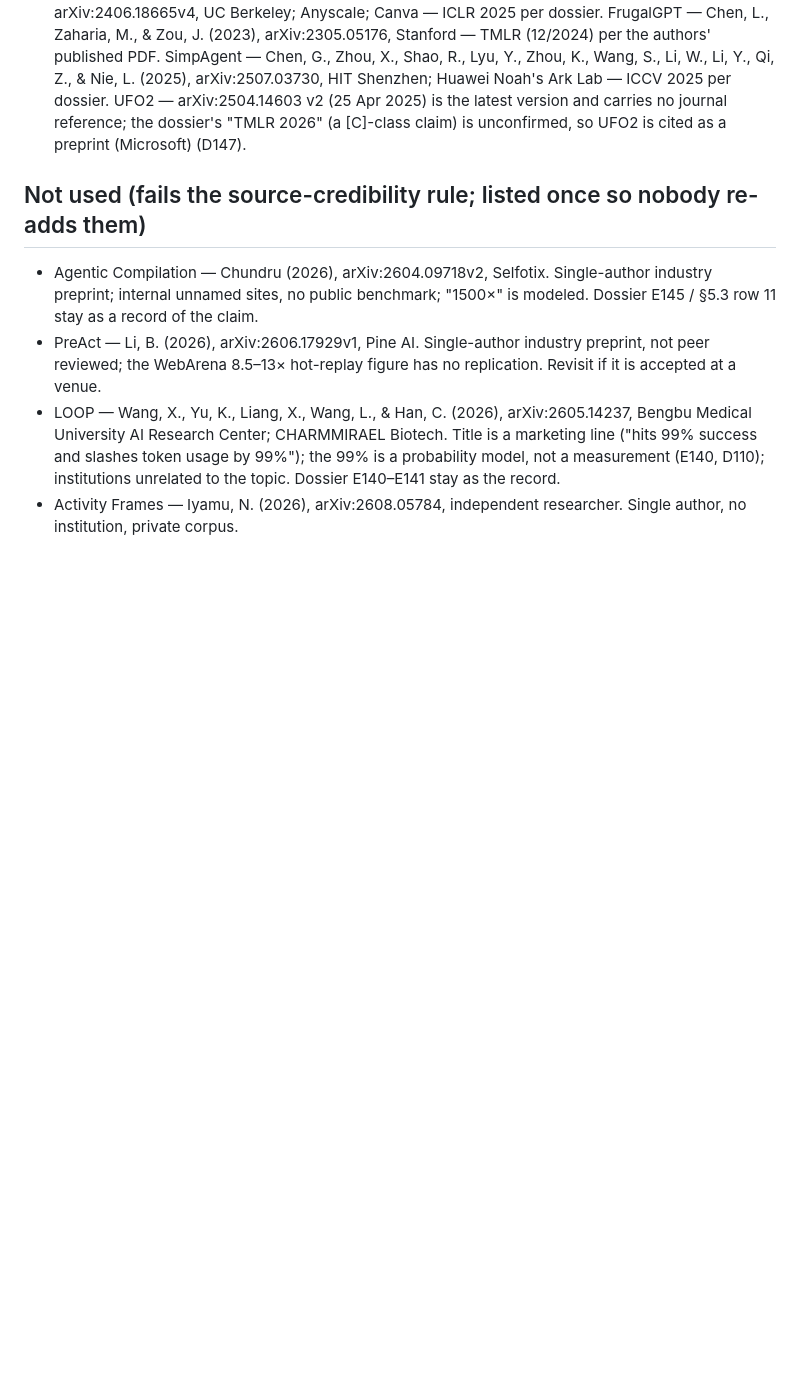
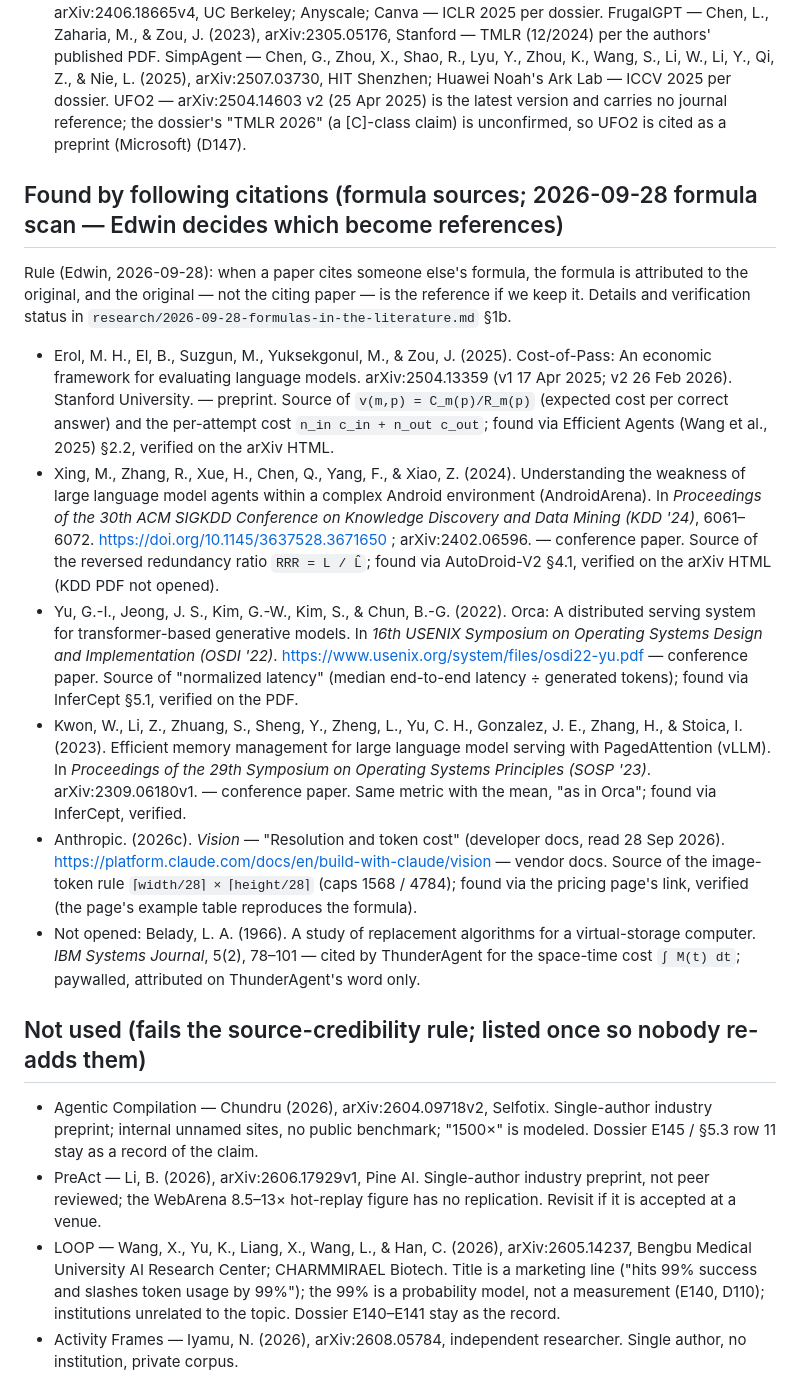
Before and after one commit to edwinzhang98/agent-acceleration-research, a Markdown page: slides/references.md, the part around the change. Drawn GitHub-style; blank space fills up the shorter version.

```diff
--- a/slides/references.md
+++ b/slides/references.md
@@ -117,6 +117,17 @@ Source-credibility rule (Edwin, 2026-09-27, applied to both Chinese docs and to
 - Zheng, B., Fatemi, M. Y., Jin, X., Wang, Z. Z., Gandhi, A., Song, Y., Gu, Y., Srinivasa, J., Liu, G., Neubig, G., & Su, Y. (2025). SkillWeaver: Web agents can self-improve by discovering and honing skills. arXiv:2504.07079v1. The Ohio State University; University of Virginia; Purdue University; Carnegie Mellon University; Cisco Research. — preprint. Backs §3.1 row.
 - Also checked 2026-09-27 (qualitative use, venue per the dossier, arXiv pages carry no venue note): AgentOccam — Yang, K., Liu, Y., Chaudhary, S., Fakoor, R., Chaudhari, P., Karypis, G., & Rangwala, H. (2024), arXiv:2410.13825v2, Amazon; UIUC — ICLR 2025 per dossier. RouteLLM — Ong, I., Almahairi, A., Wu, V., Chiang, W.-L., Wu, T., Gonzalez, J. E., Kadous, M. W., & Stoica, I. (2024), arXiv:2406.18665v4, UC Berkeley; Anyscale; Canva — ICLR 2025 per dossier. FrugalGPT — Chen, L., Zaharia, M., & Zou, J. (2023), arXiv:2305.05176, Stanford — TMLR (12/2024) per the authors' published PDF. SimpAgent — Chen, G., Zhou, X., Shao, R., Lyu, Y., Zhou, K., Wang, S., Li, W., Li, Y., Qi, Z., & Nie, L. (2025), arXiv:2507.03730, HIT Shenzhen; Huawei Noah's Ark Lab — ICCV 2025 per dossier. UFO2 — arXiv:2504.14603 v2 (25 Apr 2025) is the latest version and carries no journal reference; the dossier's "TMLR 2026" (a [C]-class claim) is unconfirmed, so UFO2 is cited as a preprint (Microsoft) (D147).
 
+## Found by following citations (formula sources; 2026-09-28 formula scan — Edwin decides which become references)
+
+Rule (Edwin, 2026-09-28): when a paper cites someone else's formula, the formula is attributed to the original, and the original — not the citing paper — is the reference if we keep it. Details and verification status in `research/2026-09-28-formulas-in-the-literature.md` §1b.
+
+- Erol, M. H., El, B., Suzgun, M., Yuksekgonul, M., & Zou, J. (2025). Cost-of-Pass: An economic framework for evaluating language models. arXiv:2504.13359 (v1 17 Apr 2025; v2 26 Feb 2026). Stanford University. — preprint. Source of `v(m,p) = C_m(p)/R_m(p)` (expected cost per correct answer) and the per-attempt cost `n_in c_in + n_out c_out`; found via Efficient Agents (Wang et al., 2025) §2.2, verified on the arXiv HTML.
+- Xing, M., Zhang, R., Xue, H., Chen, Q., Yang, F., & Xiao, Z. (2024). Understanding the weakness of large language model agents within a complex Android environment (AndroidArena). In *Proceedings of the 30th ACM SIGKDD Conference on Knowledge Discovery and Data Mining (KDD '24)*, 6061–6072. https://doi.org/10.1145/3637528.3671650 ; arXiv:2402.06596. — conference paper. Source of the reversed redundancy ratio `RRR = L / L̂`; found via AutoDroid-V2 §4.1, verified on the arXiv HTML (KDD PDF not opened).
+- Yu, G.-I., Jeong, J. S., Kim, G.-W., Kim, S., & Chun, B.-G. (2022). Orca: A distributed serving system for transformer-based generative models. In *16th USENIX Symposium on Operating Systems Design and Implementation (OSDI '22)*. https://www.usenix.org/system/files/osdi22-yu.pdf — conference paper. Source of "normalized latency" (median end-to-end latency ÷ generated tokens); found via InferCept §5.1, verified on the PDF.
+- Kwon, W., Li, Z., Zhuang, S., Sheng, Y., Zheng, L., Yu, C. H., Gonzalez, J. E., Zhang, H., & Stoica, I. (2023). Efficient memory management for large language model serving with PagedAttention (vLLM). In *Proceedings of the 29th Symposium on Operating Systems Principles (SOSP '23)*. arXiv:2309.06180v1. — conference paper. Same metric with the mean, "as in Orca"; found via InferCept, verified.
+- Anthropic. (2026c). *Vision* — "Resolution and token cost" (developer docs, read 28 Sep 2026). https://platform.claude.com/docs/en/build-with-claude/vision — vendor docs. Source of the image-token rule `⌈width/28⌉ × ⌈height/28⌉` (caps 1568 / 4784); found via the pricing page's link, verified (the page's example table reproduces the formula).
+- Not opened: Belady, L. A. (1966). A study of replacement algorithms for a virtual-storage computer. *IBM Systems Journal*, 5(2), 78–101 — cited by ThunderAgent for the space-time cost `∫ M(t) dt`; paywalled, attributed on ThunderAgent's word only.
+
 ## Not used (fails the source-credibility rule; listed once so nobody re-adds them)
 
 - Agentic Compilation — Chundru (2026), arXiv:2604.09718v2, Selfotix. Single-author industry preprint; internal unnamed sites, no public benchmark; "1500×" is modeled. Dossier E145 / §5.3 row 11 stay as a record of the claim.
```
Also changed, not shown: STATUS.md (+3 -2 lines), research/2026-09-28-formulas-in-the-literature.md (added, +97 -0 lines).
